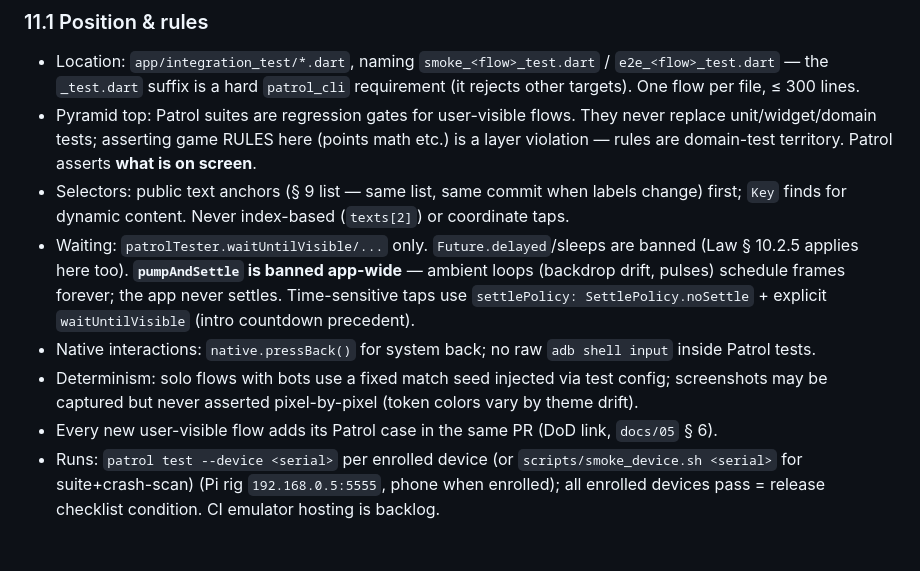
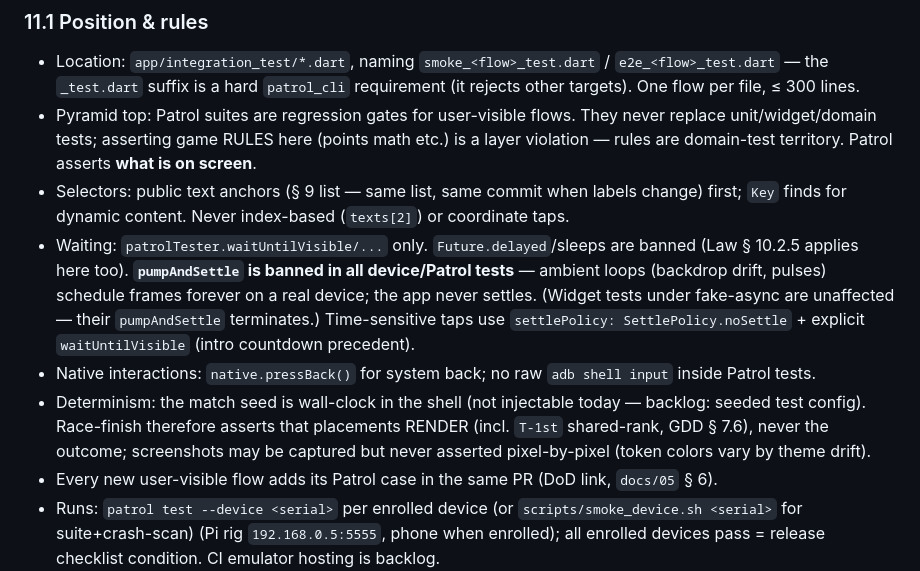
Before and after one commit to dev-hann/tongtong-royal, a Markdown page: docs/03-testing-strategy.md, the part around one of its changes. Drawn GitHub-style; blank space fills up the shorter version.

```diff
--- a/docs/03-testing-strategy.md
+++ b/docs/03-testing-strategy.md
@@ -157,9 +160,9 @@ Patrol runs the app on real devices and drives the real Flutter widget tree —
 - Location: `app/integration_test/*.dart`, naming `smoke_<flow>_test.dart` / `e2e_<flow>_test.dart` — the `_test.dart` suffix is a hard `patrol_cli` requirement (it rejects other targets). One flow per file, ≤ 300 lines.
 - Pyramid top: Patrol suites are regression gates for user-visible flows. They never replace unit/widget/domain tests; asserting game RULES here (points math etc.) is a layer violation — rules are domain-test territory. Patrol asserts **what is on screen**.
 - Selectors: public text anchors (§ 9 list — same list, same commit when labels change) first; `Key` finds for dynamic content. Never index-based (`texts[2]`) or coordinate taps.
-- Waiting: `patrolTester.waitUntilVisible/...` only. `Future.delayed`/sleeps are banned (Law § 10.2.5 applies here too). **`pumpAndSettle` is banned app-wide** — ambient loops (backdrop drift, pulses) schedule frames forever; the app never settles. Time-sensitive taps use `settlePolicy: SettlePolicy.noSettle` + explicit `waitUntilVisible` (intro countdown precedent).
+- Waiting: `patrolTester.waitUntilVisible/...` only. `Future.delayed`/sleeps are banned (Law § 10.2.5 applies here too). **`pumpAndSettle` is banned in all device/Patrol tests** — ambient loops (backdrop drift, pulses) schedule frames forever on a real device; the app never settles. (Widget tests under fake-async are unaffected — their `pumpAndSettle` terminates.) Time-sensitive taps use `settlePolicy: SettlePolicy.noSettle` + explicit `waitUntilVisible` (intro countdown precedent).
 - Native interactions: `native.pressBack()` for system back; no raw `adb shell input` inside Patrol tests.
-- Determinism: solo flows with bots use a fixed match seed injected via test config; screenshots may be captured but never asserted pixel-by-pixel (token colors vary by theme drift).
+- Determinism: the match seed is wall-clock in the shell (not injectable today — backlog: seeded test config). Race-finish therefore asserts that placements RENDER (incl. `T-1st` shared-rank, GDD § 7.6), never the outcome; screenshots may be captured but never asserted pixel-by-pixel (token colors vary by theme drift).
 - Every new user-visible flow adds its Patrol case in the same PR (DoD link, `docs/05` § 6).
 - Runs: `patrol test --device <serial>` per enrolled device (or `scripts/smoke_device.sh <serial>` for suite+crash-scan) (Pi rig `192.168.0.5:5555`, phone when enrolled); all enrolled devices pass = release checklist condition. CI emulator hosting is backlog.
 
```
Also changed, not shown: other parts of docs/03-testing-strategy.md (+13 -10 lines).
